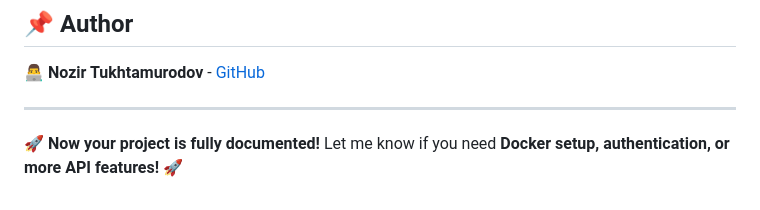
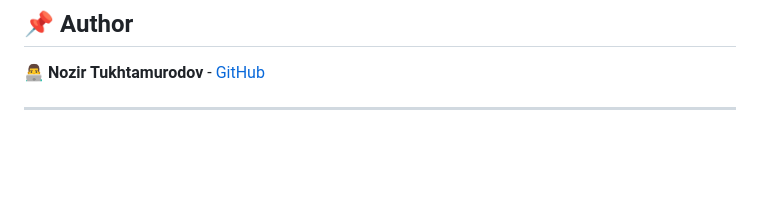
Before and after one commit to NozirTukhtamurodov/registration-django-ddd, a Markdown page: README.MD, the part around the change. Rendered like a GitHub page; blank space fills up the shorter version.

```diff
--- a/README.MD
+++ b/README.MD
@@ -114,5 +114,3 @@ curl -X GET http://127.0.0.1:8000/api/country-codes/
 👨‍💻 **Nozir Tukhtamurodov** - [GitHub](https://github.com/NozirTukhtamurodov)
 
 ---
-
-🚀 **Now your project is fully documented!** Let me know if you need **Docker setup, authentication, or more API features!** 🚀
```
